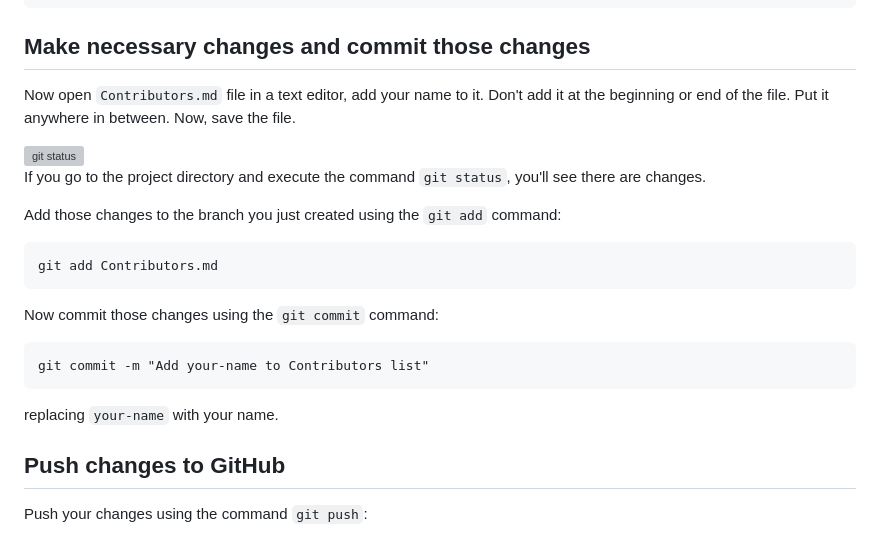
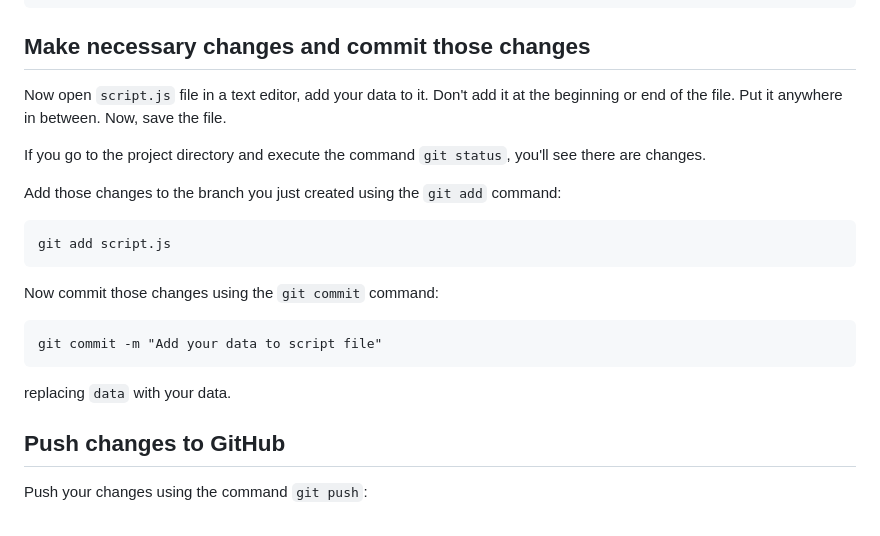
Before and after one commit to danishzayan/StudentsShowcase, a Markdown page: CONTRIBUTING.md, the part around the change. Drawn GitHub-style; grey boxes are pictures that could not be loaded.

Commit message:
Contributing file change

````diff
--- a/CONTRIBUTING.md
+++ b/CONTRIBUTING.md
@@ -62,25 +62,25 @@ git switch -c add-alonzo-church
 
 ## Make necessary changes and commit those changes
 
-Now open `Contributors.md` file in a text editor, add your name to it. Don't add it at the beginning or end of the file. Put it anywhere in between. Now, save the file.
+Now open `script.js` file in a text editor, add your data to it. Don't add it at the beginning or end of the file. Put it anywhere in between. Now, save the file.
 
-<img align="right" width="450" src="https://firstcontributions.github.io/assets/Readme/git-status.png" alt="git status" />
+<!-- <img align="right" width="450" src="https://firstcontributions.github.io/assets/Readme/git-status.png" alt="git status" /> -->
 
 If you go to the project directory and execute the command `git status`, you'll see there are changes.
 
 Add those changes to the branch you just created using the `git add` command:
 
 ```
-git add Contributors.md
+git add script.js
 ```
 
 Now commit those changes using the `git commit` command:
 
 ```
-git commit -m "Add your-name to Contributors list"
+git commit -m "Add your data to script file"
 ```
 
-replacing `your-name` with your name.
+replacing `data` with your data.
 
 ## Push changes to GitHub
 
````
